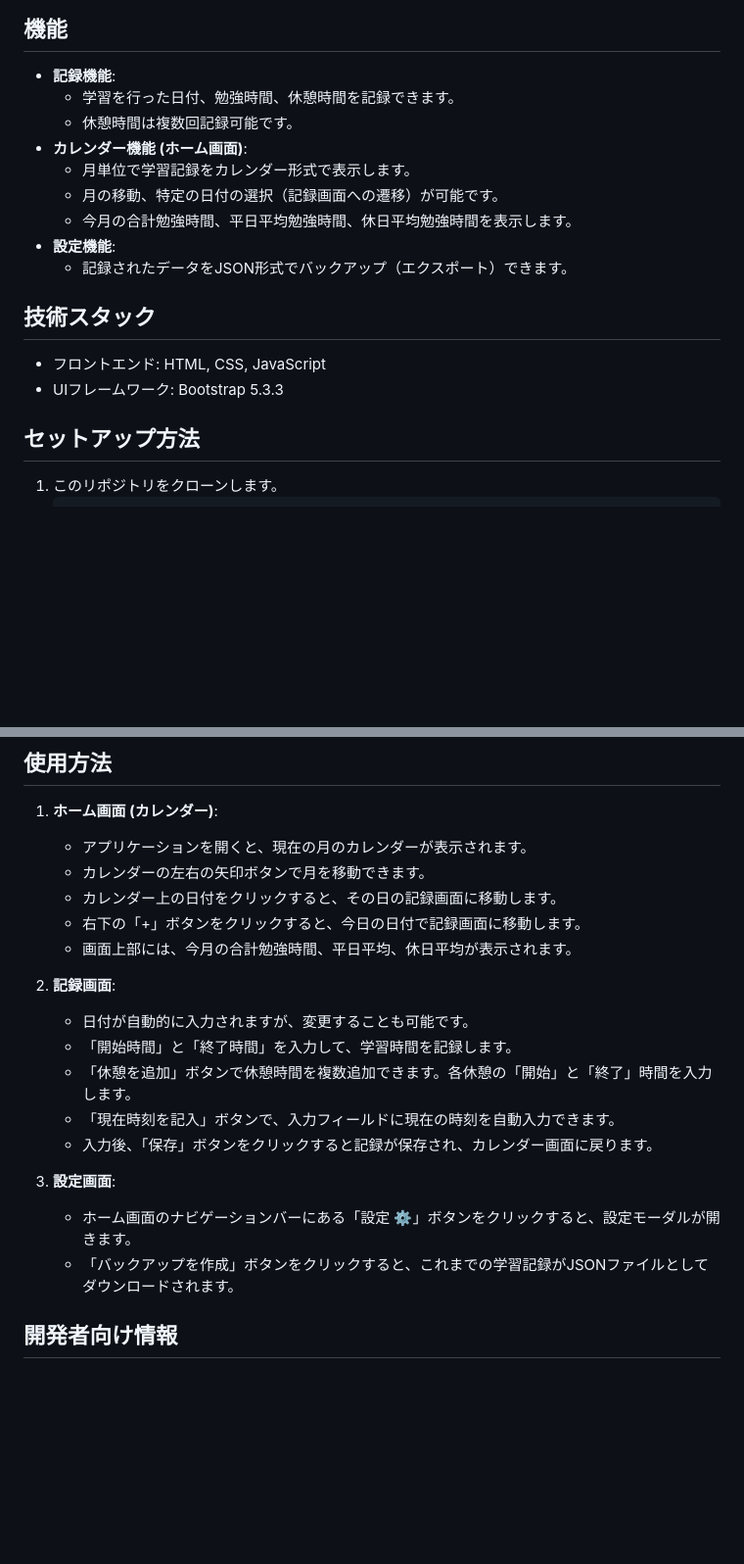
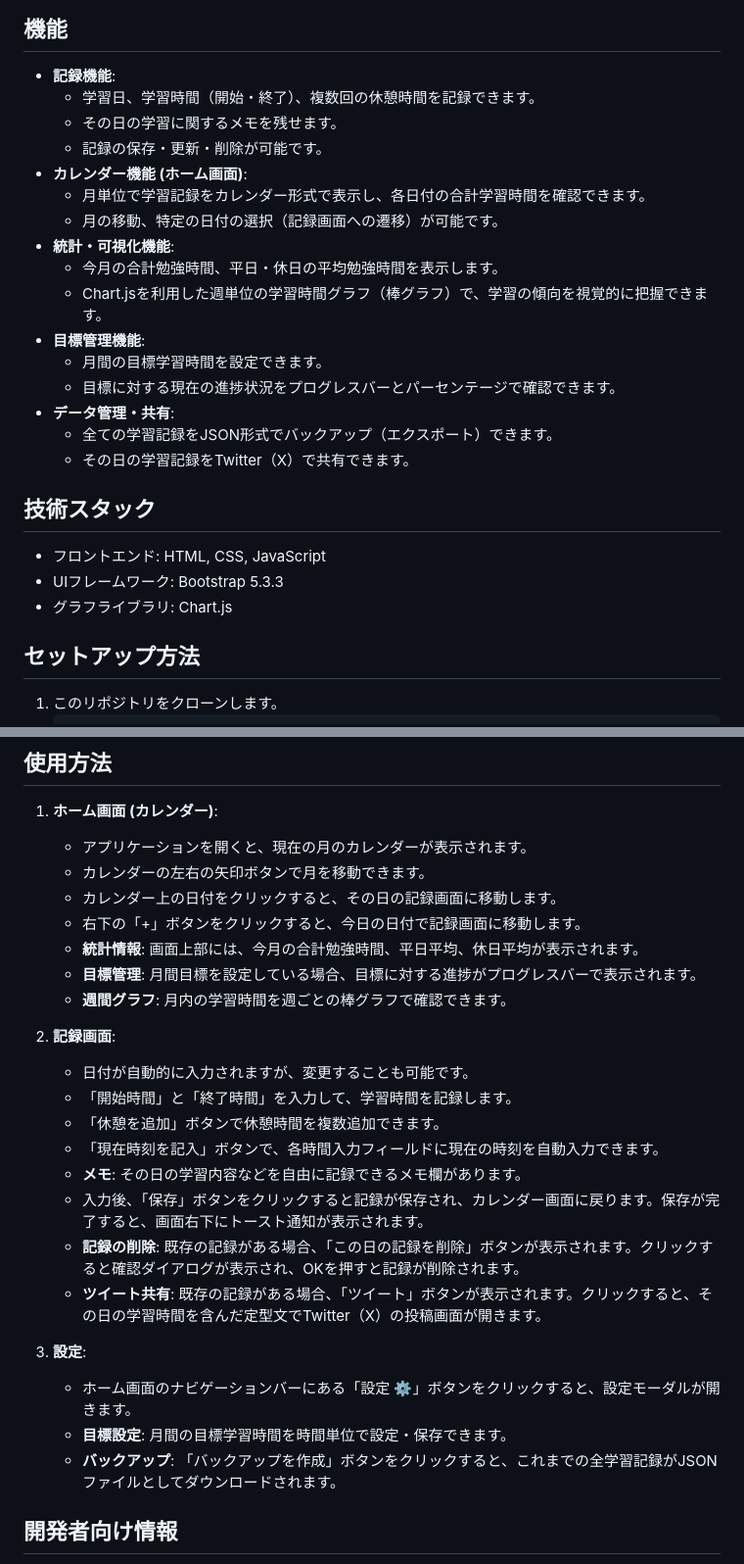
Before and after one commit to ryuryu0502/gemini-study-engineer-time-recorder, a Markdown page: README.md, 2 parts joined by grey strips. Shown at 98% size. Rendered like a GitHub page; blank space fills up the shorter version.

Commit message:
docs: README.md を最新の仕様に更新

```diff
--- a/README.md
+++ b/README.md
@@ -7,19 +7,27 @@
 ## 機能
 
 - **記録機能**:
-    - 学習を行った日付、勉強時間、休憩時間を記録できます。
-    - 休憩時間は複数回記録可能です。
+    - 学習日、学習時間（開始・終了）、複数回の休憩時間を記録できます。
+    - その日の学習に関するメモを残せます。
+    - 記録の保存・更新・削除が可能です。
 - **カレンダー機能 (ホーム画面)**:
-    - 月単位で学習記録をカレンダー形式で表示します。
+    - 月単位で学習記録をカレンダー形式で表示し、各日付の合計学習時間を確認できます。
     - 月の移動、特定の日付の選択（記録画面への遷移）が可能です。
-    - 今月の合計勉強時間、平日平均勉強時間、休日平均勉強時間を表示します。
-- **設定機能**:
-    - 記録されたデータをJSON形式でバックアップ（エクスポート）できます。
+- **統計・可視化機能**:
+    - 今月の合計勉強時間、平日・休日の平均勉強時間を表示します。
+    - Chart.jsを利用した週単位の学習時間グラフ（棒グラフ）で、学習の傾向を視覚的に把握できます。
+- **目標管理機能**:
+    - 月間の目標学習時間を設定できます。
+    - 目標に対する現在の進捗状況をプログレスバーとパーセンテージで確認できます。
+- **データ管理・共有**:
+    - 全ての学習記録をJSON形式でバックアップ（エクスポート）できます。
+    - その日の学習記録をTwitter（X）で共有できます。
 
 ## 技術スタック
 
 - フロントエンド: HTML, CSS, JavaScript
 - UIフレームワーク: Bootstrap 5.3.3
+- グラフライブラリ: Chart.js
 
 ## セットアップ方法
 
@@ -41,18 +49,24 @@
     - カレンダーの左右の矢印ボタンで月を移動できます。
     - カレンダー上の日付をクリックすると、その日の記録画面に移動します。
     - 右下の「+」ボタンをクリックすると、今日の日付で記録画面に移動します。
-    - 画面上部には、今月の合計勉強時間、平日平均、休日平均が表示されます。
+    - **統計情報**: 画面上部には、今月の合計勉強時間、平日平均、休日平均が表示されます。
+    - **目標管理**: 月間目標を設定している場合、目標に対する進捗がプログレスバーで表示されます。
+    - **週間グラフ**: 月内の学習時間を週ごとの棒グラフで確認できます。
 
 2.  **記録画面**:
     - 日付が自動的に入力されますが、変更することも可能です。
     - 「開始時間」と「終了時間」を入力して、学習時間を記録します。
-    - 「休憩を追加」ボタンで休憩時間を複数追加できます。各休憩の「開始」と「終了」時間を入力します。
-    - 「現在時刻を記入」ボタンで、入力フィールドに現在の時刻を自動入力できます。
-    - 入力後、「保存」ボタンをクリックすると記録が保存され、カレンダー画面に戻ります。
+    - 「休憩を追加」ボタンで休憩時間を複数追加できます。
+    - 「現在時刻を記入」ボタンで、各時間入力フィールドに現在の時刻を自動入力できます。
+    - **メモ**: その日の学習内容などを自由に記録できるメモ欄があります。
+    - 入力後、「保存」ボタンをクリックすると記録が保存され、カレンダー画面に戻ります。保存が完了すると、画面右下にトースト通知が表示されます。
+    - **記録の削除**: 既存の記録がある場合、「この日の記録を削除」ボタンが表示されます。クリックすると確認ダイアログが表示され、OKを押すと記録が削除されます。
+    - **ツイート共有**: 既存の記録がある場合、「ツイート」ボタンが表示されます。クリックすると、その日の学習時間を含んだ定型文でTwitter（X）の投稿画面が開きます。
 
-3.  **設定画面**:
+3.  **設定**:
     - ホーム画面のナビゲーションバーにある「設定 ⚙️」ボタンをクリックすると、設定モーダルが開きます。
-    - 「バックアップを作成」ボタンをクリックすると、これまでの学習記録がJSONファイルとしてダウンロードされます。
+    - **目標設定**: 月間の目標学習時間を時間単位で設定・保存できます。
+    - **バックアップ**: 「バックアップを作成」ボタンをクリックすると、これまでの全学習記録がJSONファイルとしてダウンロードされます。
 
 ## 開発者向け情報
 
```
